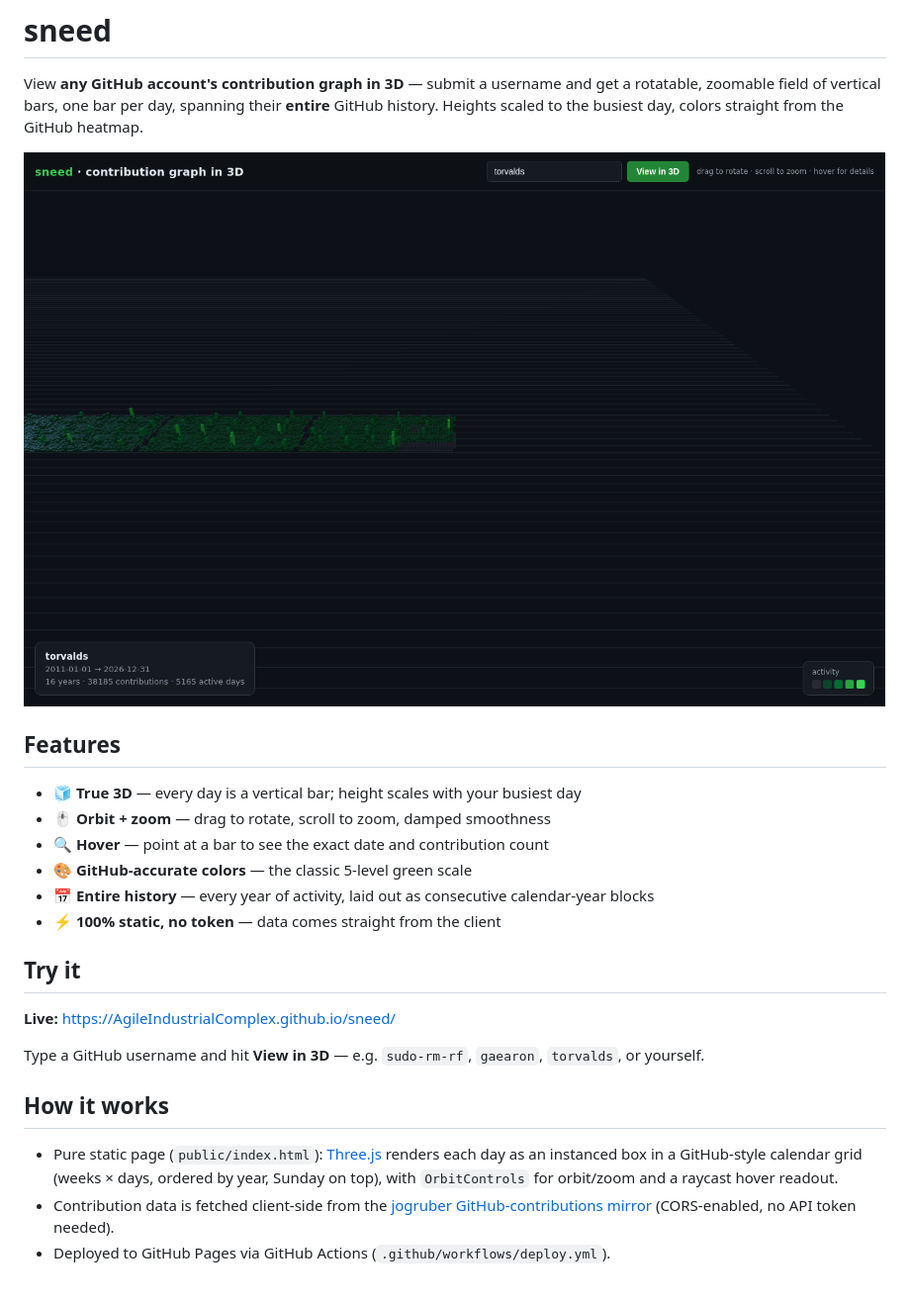
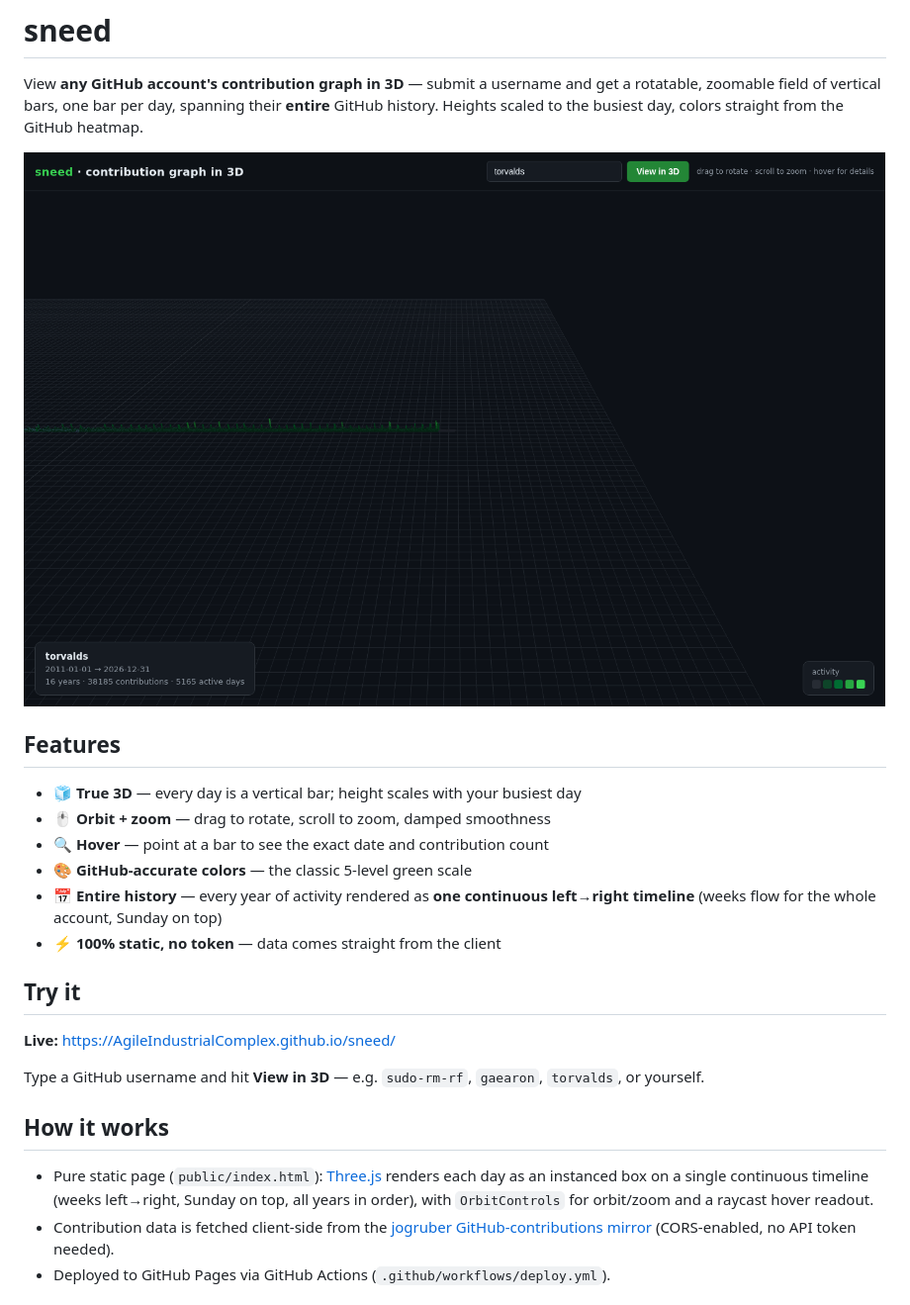
Before and after one commit to AgileIndustrialComplex/sneed, a Markdown page: README.md, the part around the change. Shown: that part at 99% size. Drawn GitHub-style; pictures changed too: docs/screenshot.png.

Commit message:
Render the whole contribution history as one continuous timeline
Replace the wrapping year-block grid with a single unbroken left-right
strip: weeks flow continuously across all years (Monday-anchored epoch),
Sunday on top, with light directional shading. Widen/tall bars so the
timeline reads as a populated skyline; frame the field with margin so the
full span fits the viewport; enlarge the ground grid to support it.

```diff
--- a/README.md
+++ b/README.md
@@ -13,7 +13,7 @@ heatmap.
 - 🖱️ **Orbit + zoom** — drag to rotate, scroll to zoom, damped smoothness
 - 🔍 **Hover** — point at a bar to see the exact date and contribution count
 - 🎨 **GitHub-accurate colors** — the classic 5-level green scale
-- 📅 **Entire history** — every year of activity, laid out as consecutive calendar-year blocks
+- 📅 **Entire history** — every year of activity rendered as **one continuous left→right timeline** (weeks flow for the whole account, Sunday on top)
 - ⚡ **100% static, no token** — data comes straight from the client
 
 ## Try it
@@ -25,8 +25,8 @@ Type a GitHub username and hit **View in 3D** — e.g. `sudo-rm-rf`, `gaearon`,
 ## How it works
 
 - Pure static page (`public/index.html`): [Three.js](https://threejs.org) renders each
-  day as an instanced box in a GitHub-style calendar grid (weeks × days, ordered by
-  year, Sunday on top), with `OrbitControls` for orbit/zoom and a raycast hover readout.
+  day as an instanced box on a single continuous timeline (weeks left→right, Sunday on
+  top, all years in order), with `OrbitControls` for orbit/zoom and a raycast hover readout.
 - Contribution data is fetched client-side from the
   [jogruber GitHub-contributions mirror](https://github.com/jogruber/github-contributions-api)
   (CORS-enabled, no API token needed).
```
Also changed, not shown: 1 other file.
